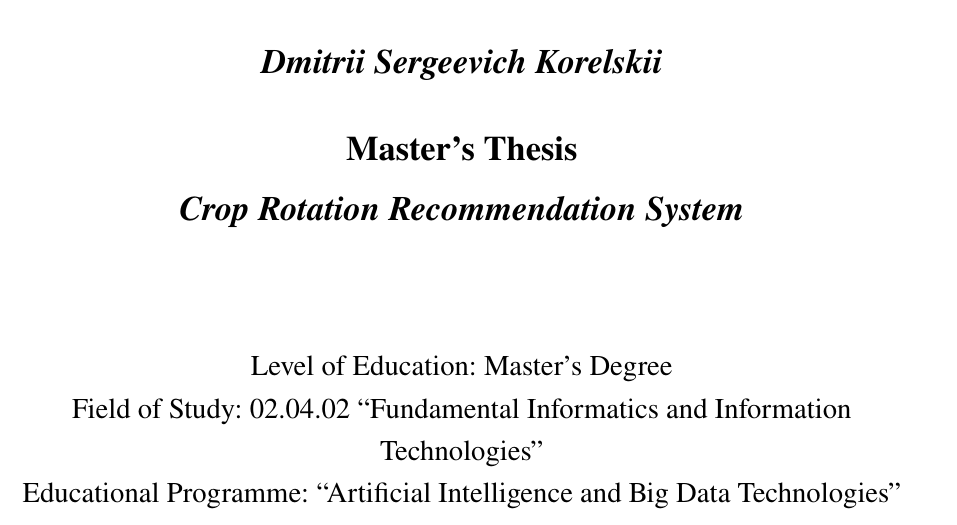
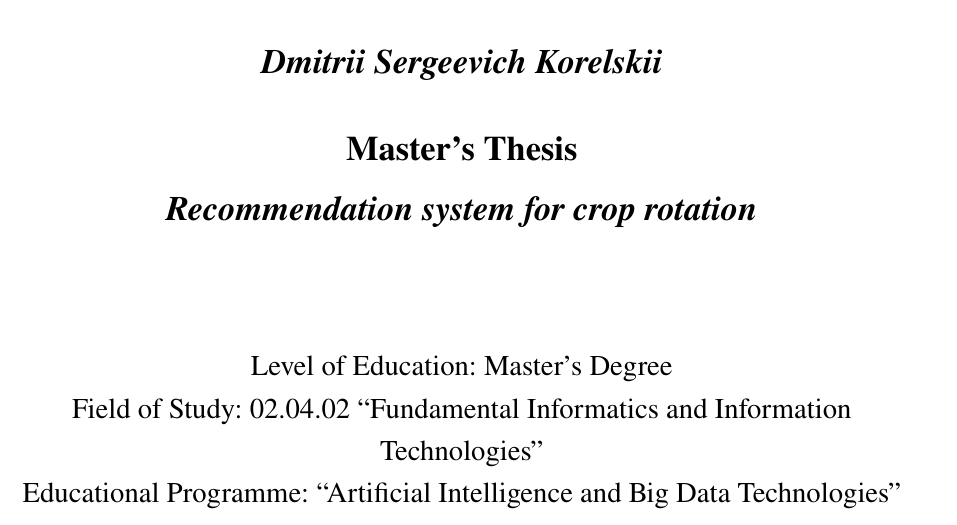
Before and after one commit to KordyD/diploma-crop-rotation-rec-sys, a LaTeX thesis (diploma/crop-rotation/diploma.tex, which reads diploma/crop-rotation/frontmatter/titlepage_eng.tex): part of page 2 of 67, cut so that both start at the same text. The pictures show the PDF file diploma/crop-rotation/diploma.pdf that the author committed with the source.

Commit message:
eng titlepage

```diff
--- a/diploma/crop-rotation/frontmatter/titlepage_eng.tex
+++ b/diploma/crop-rotation/frontmatter/titlepage_eng.tex
@@ -9,7 +9,7 @@
 
 \textbf{\textit{\large Dmitrii Sergeevich Korelskii}} \\[8mm]
 \textbf{\large Master's Thesis}\\[3mm]
-\textbf{\textit{\large Crop Rotation Recommendation System}}
+\textbf{\textit{\large Recommendation system for crop rotation}}
 
 \vspace{20mm}
 Level of Education: Master's Degree\\
```
Also changed, not shown: diploma/crop-rotation/diploma.pdf.
